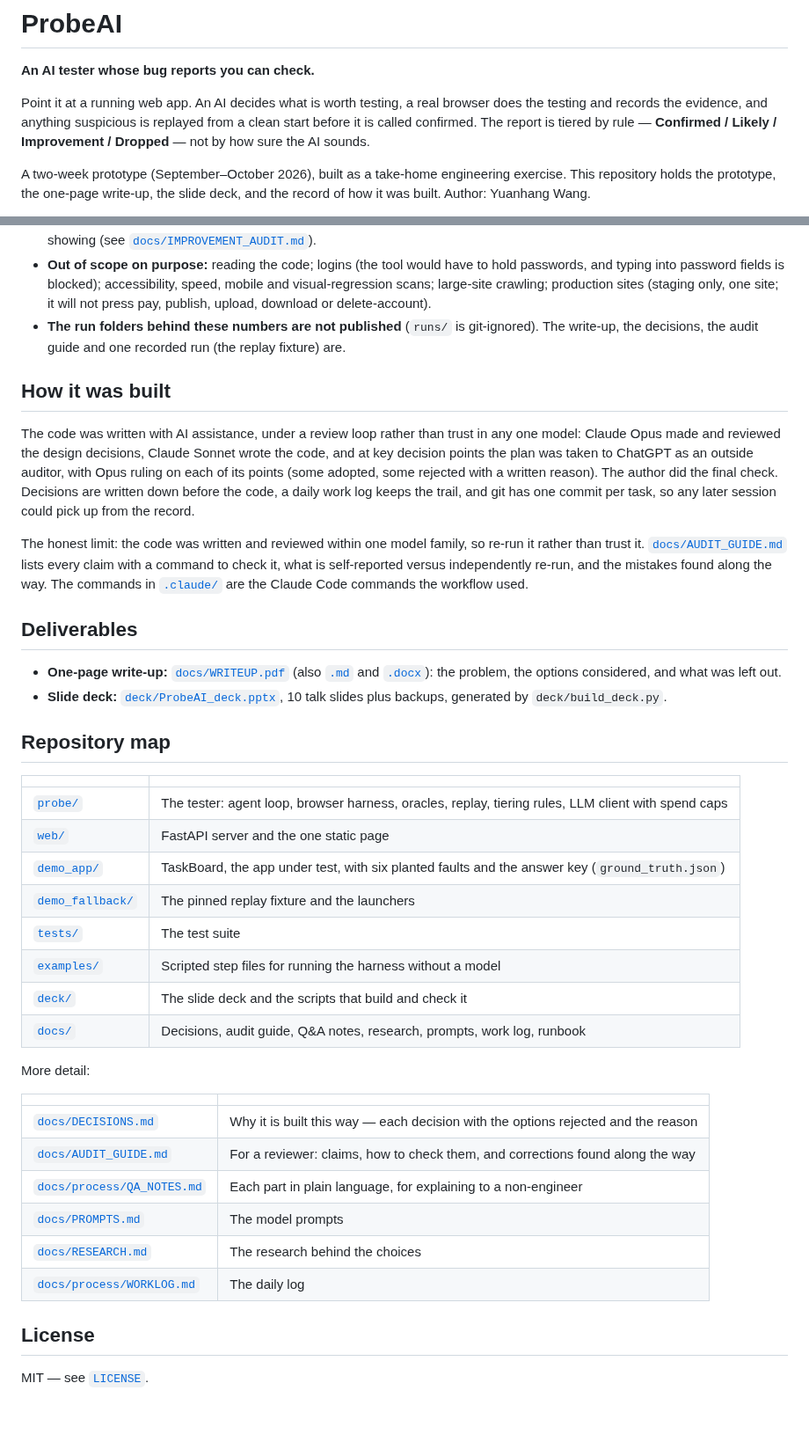
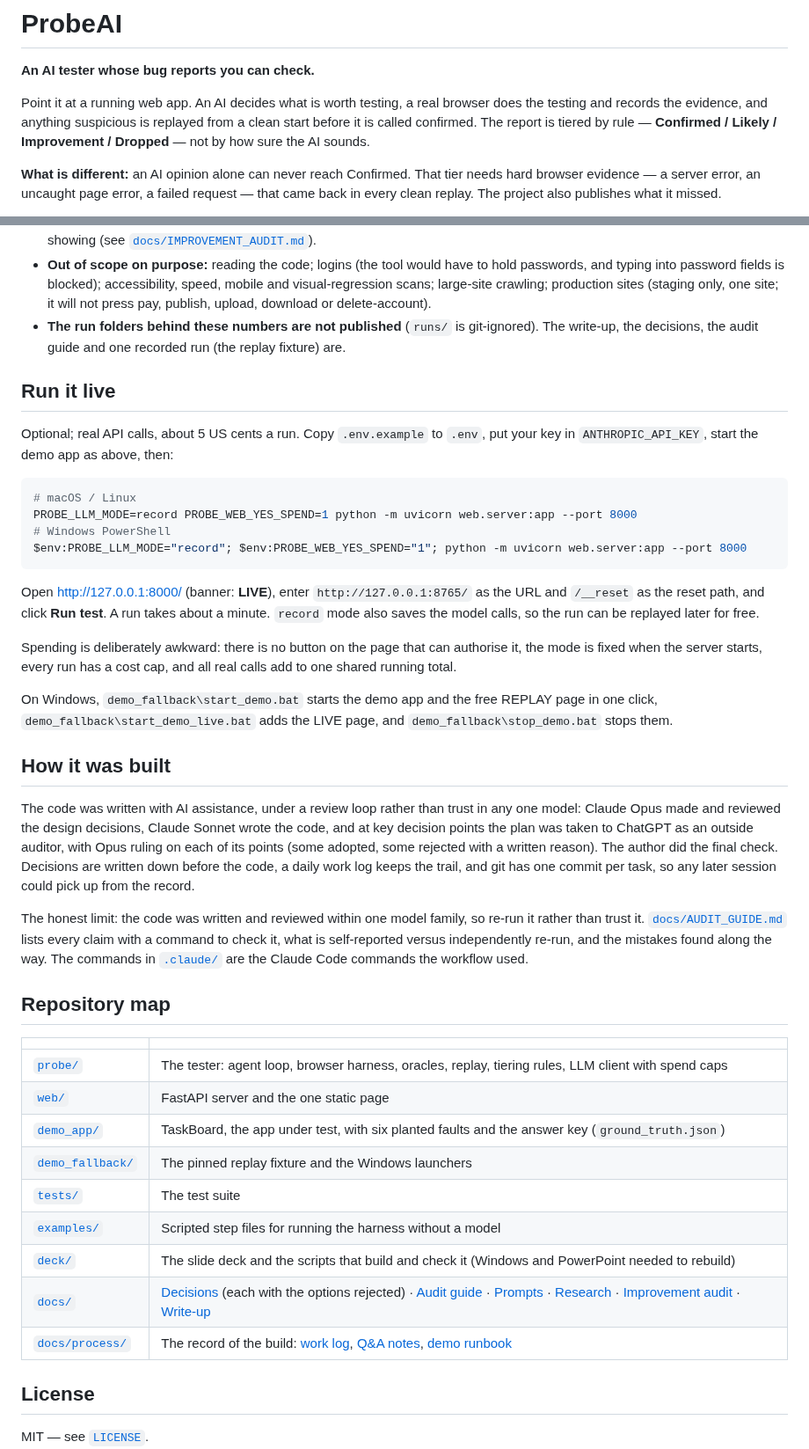
Before and after one commit to Aaron1128653/ProbeAI, a Markdown page: README.md, 2 parts joined by grey strips. Shown at 88% size. Drawn GitHub-style; blank space fills up the shorter version.

````diff
--- a/README.md
+++ b/README.md
@@ -4,5 +4,5 @@
 
 Point it at a running web app. An AI decides what is worth testing, a real browser does the testing and records the evidence, and anything suspicious is replayed from a clean start before it is called confirmed. The report is tiered by rule — **Confirmed / Likely / Improvement / Dropped** — not by how sure the AI sounds.
 
-A two-week prototype (September–October 2026), built as a take-home engineering exercise. This repository holds the prototype, the one-page write-up, the slide deck, and the record of how it was built. Author: Yuanhang Wang.
+**What is different:** an AI opinion alone can never reach Confirmed. That tier needs hard browser evidence — a server error, an uncaught page error, a failed request — that came back in every clean replay. The project also publishes what it missed.
 
@@ -116,16 +110,28 @@ Reported evaluation numbers come from a finding-by-finding adjudication against
 - **Out of scope on purpose:** reading the code; logins (the tool would have to hold passwords, and typing into password fields is blocked); accessibility, speed, mobile and visual-regression scans; large-site crawling; production sites (staging only, one site; it will not press pay, publish, upload, download or delete-account).
 - **The run folders behind these numbers are not published** (`runs/` is git-ignored). The write-up, the decisions, the audit guide and one recorded run (the replay fixture) are.
 
+## Run it live
+
+Optional; real API calls, about 5 US cents a run. Copy `.env.example` to `.env`, put your key in `ANTHROPIC_API_KEY`, start the demo app as above, then:
+
+```bash
+# macOS / Linux
+PROBE_LLM_MODE=record PROBE_WEB_YES_SPEND=1 python -m uvicorn web.server:app --port 8000
+# Windows PowerShell
+$env:PROBE_LLM_MODE="record"; $env:PROBE_WEB_YES_SPEND="1"; python -m uvicorn web.server:app --port 8000
+```
+
+Open <http://127.0.0.1:8000/> (banner: **LIVE**), enter `http://127.0.0.1:8765/` as the URL and `/__reset` as the reset path, and click **Run test**. A run takes about a minute. `record` mode also saves the model calls, so the run can be replayed later for free.
+
+Spending is deliberately awkward: there is no button on the page that can authorise it, the mode is fixed when the server starts, every run has a cost cap, and all real calls add to one shared running total.
+
+On Windows, `demo_fallback\start_demo.bat` starts the demo app and the free REPLAY page in one click, `demo_fallback\start_demo_live.bat` adds the LIVE page, and `demo_fallback\stop_demo.bat` stops them.
+
 ## How it was built
 
 The code was written with AI assistance, under a review loop rather than trust in any one model: Claude Opus made and reviewed the design decisions, Claude Sonnet wrote the code, and at key decision points the plan was taken to ChatGPT as an outside auditor, with Opus ruling on each of its points (some adopted, some rejected with a written reason). The author did the final check. Decisions are written down before the code, a daily work log keeps the trail, and git has one commit per task, so any later session could pick up from the record.
 
 The honest limit: the code was written and reviewed within one model family, so re-run it rather than trust it. [`docs/AUDIT_GUIDE.md`](docs/AUDIT_GUIDE.md) lists every claim with a command to check it, what is self-reported versus independently re-run, and the mistakes found along the way. The commands in [`.claude/`](.claude/) are the Claude Code commands the workflow used.
-
-## Deliverables
-
-- **One-page write-up:** [`docs/WRITEUP.pdf`](docs/WRITEUP.pdf) (also [`.md`](docs/WRITEUP.md) and [`.docx`](docs/WRITEUP.docx)): the problem, the options considered, and what was left out.
-- **Slide deck:** [`deck/ProbeAI_deck.pptx`](deck/ProbeAI_deck.pptx), 10 talk slides plus backups, generated by `deck/build_deck.py`.
 
 ## Repository map
 
@@ -134,22 +140,12 @@ The honest limit: the code was written and reviewed within one model family, so
 | [`probe/`](probe/) | The tester: agent loop, browser harness, oracles, replay, tiering rules, LLM client with spend caps |
 | [`web/`](web/) | FastAPI server and the one static page |
 | [`demo_app/`](demo_app/) | TaskBoard, the app under test, with six planted faults and the answer key (`ground_truth.json`) |
-| [`demo_fallback/`](demo_fallback/) | The pinned replay fixture and the launchers |
+| [`demo_fallback/`](demo_fallback/) | The pinned replay fixture and the Windows launchers |
 | [`tests/`](tests/) | The test suite |
 | [`examples/`](examples/) | Scripted step files for running the harness without a model |
-| [`deck/`](deck/) | The slide deck and the scripts that build and check it |
-| [`docs/`](docs/) | Decisions, audit guide, Q&A notes, research, prompts, work log, runbook |
-
-More detail:
-
-| | |
-|---|---|
-| [`docs/DECISIONS.md`](docs/DECISIONS.md) | Why it is built this way — each decision with the options rejected and the reason |
-| [`docs/AUDIT_GUIDE.md`](docs/AUDIT_GUIDE.md) | For a reviewer: claims, how to check them, and corrections found along the way |
-| [`docs/process/QA_NOTES.md`](docs/process/QA_NOTES.md) | Each part in plain language, for explaining to a non-engineer |
-| [`docs/PROMPTS.md`](docs/PROMPTS.md) | The model prompts |
-| [`docs/RESEARCH.md`](docs/RESEARCH.md) | The research behind the choices |
-| [`docs/process/WORKLOG.md`](docs/process/WORKLOG.md) | The daily log |
+| [`deck/`](deck/) | The slide deck and the scripts that build and check it (Windows and PowerPoint needed to rebuild) |
+| [`docs/`](docs/) | [Decisions](docs/DECISIONS.md) (each with the options rejected) · [Audit guide](docs/AUDIT_GUIDE.md) · [Prompts](docs/PROMPTS.md) · [Research](docs/RESEARCH.md) · [Improvement audit](docs/IMPROVEMENT_AUDIT.md) · [Write-up](docs/WRITEUP.pdf) |
+| [`docs/process/`](docs/process/) | The record of the build: [work log](docs/process/WORKLOG.md), [Q&A notes](docs/process/QA_NOTES.md), [demo runbook](docs/process/DEMO_RUNBOOK.md) |
 
 ## License
 
````
Also changed, not shown: other parts of README.md (+49 -55 lines), docs/process/WORKLOG.md (+2 -0 lines).
